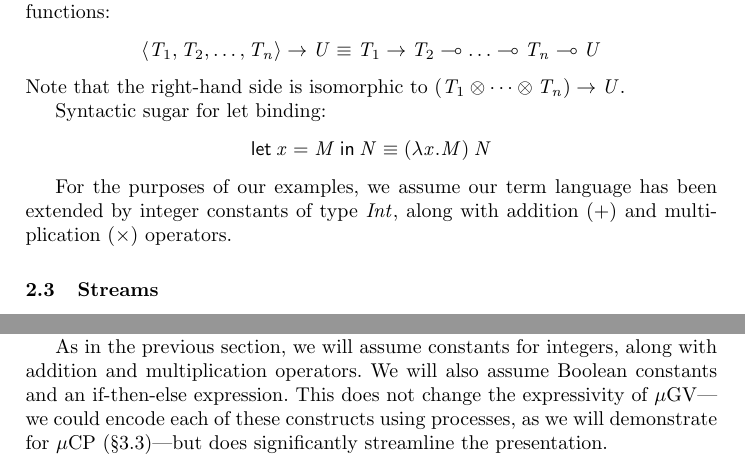
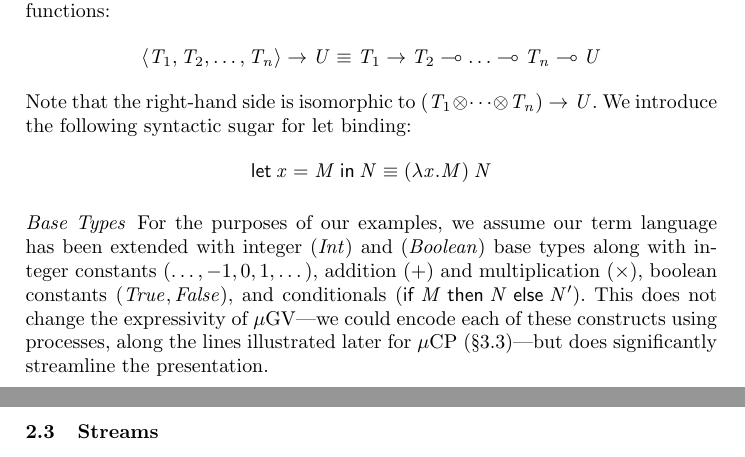
Before and after one commit to jgbm/cpgv, a LaTeX thesis (concur2014/main.tex): two parts of pages 5 and 8 of 21 before the commit and two parts of pages 5 and 6 of 21 after it, joined at a grey line, cut so that both start at the same text. Compiled offline with pdfLaTeX.

Commit message:
notation and base types

```diff
--- a/concur2014/main.tex
+++ b/concur2014/main.tex
@@ -58,6 +58,7 @@
 \newcommand{\gvserve}[2]{\mkwd{serve}\:#1.#2}
 \newcommand{\gvrequest}[1]{\mkwd{request}\:#1}
 
+\newcommand{\gvifthen}[3]{\mkwd{if}\:#1\:\mkwd{then}\:#2\:\mkwd{else}\:#3}
 \newcommand{\gvreceivek}[4]{\gvlet{({#1}, {#2})}{\gvreceive{#3}}{#4}}
 
 
@@ -486,14 +487,22 @@ We introduce the following syntactic sugar for multi-argument functions:
   \langle T_1, T_2, \dots, T_n \rangle \uto U \equiv T_1 \uto T_2 \lto \dots \lto T_n \lto U
 \]
 Note that the right-hand side is isomorphic to $(T_1 \otimes \dots \otimes T_n) \uto U$.
-
-Syntactic sugar for let binding:
+%
+We introduce the following syntactic sugar for let binding:
 \[
 \key{let}\:x=M\:\key{in}\:N \equiv (\lambda x.M)\:N
 \]
 
-For the purposes of our examples, we assume our term language has been extended by integer constants
-of type $Int$, along with addition ($+$) and multiplication ($\times$) operators.
+\paragraph{Base Types}
+
+For the purposes of our examples, we assume our term language has been extended with integer ($Int$)
+and ($Boolean$) base types along with integer constants ($\dots,-1,0,1,\dots$), addition ($+$)
+and multiplication ($\times$), boolean constants ($True, False$), and conditionals
+($\gvifthen{M}{N}{N'}$).
+%
+This does not change the expressivity of \mugv---we could encode each of these constructs using
+processes, along the lines illustrated later for \mucp~\secref{peano}---but does significantly
+streamline the presentation.
 
 \subsection{Streams}
 
@@ -680,12 +689,6 @@ represents a string of bits (0 or 1) by a chain of processes, each storing one b
 supports operations to increment and retrieve the stored value as an integer encoded by the bit
 string. Each link in the chain functions as a one-bit adder.
 
-As in the previous section, we will assume constants for integers, along with addition and
-multiplication operators.  We will also assume Boolean constants and an if-then-else expression.
-This does not change the expressivity of \mugv---we could encode each of these constructs using
-processes, as we will demonstrate for \mucp~\secref{peano}---but does significantly streamline the
-presentation.
-
 We begin with the type $Link$ of the links in the chain. Each is a recursive process supporting
 three operations: compute the integer value encoded by the chain, increment the chain, and dispose
 of the chain.
```
Also changed, not shown: concur2014/main.tex (4 more changed lines).
